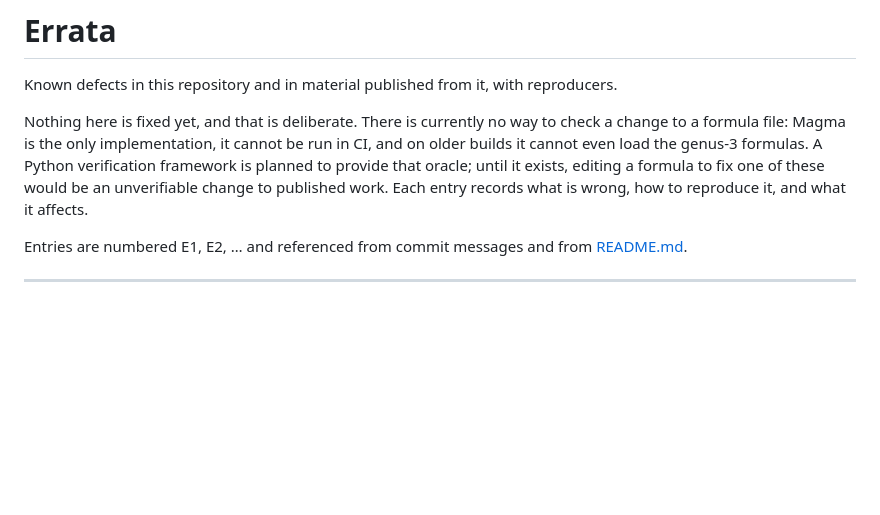
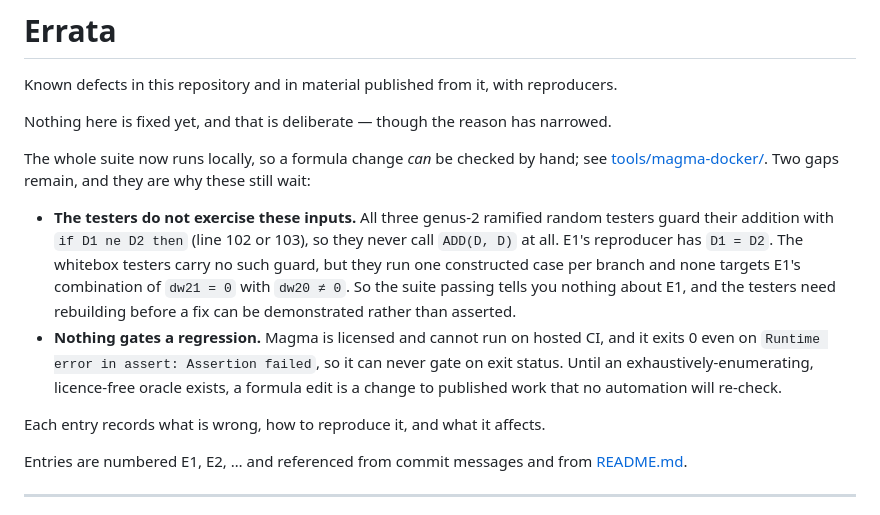
Before and after one commit to salindne/divisorArithmetic, a Markdown page: ERRATA.md, the part around the change. Drawn GitHub-style; blank space fills up the shorter version.

Commit message:
docs(errata): narrow the reason these are not yet fixed
The preamble said there was "no way to check a change to a formula file"
and that genus-3 formulas could not even be loaded. The emulator fix
earlier in this branch made both false: the whole suite now runs locally.

Two narrower reasons remain, and they are the real ones:

- The testers do not exercise these inputs. All three genus-2 ramified
  random testers guard addition with "if D1 ne D2 then" (line 102 or 103),
  so ADD(D, D) is never called; E1's reproducer has D1 = D2. The whitebox
  testers have no such guard but run one constructed case per branch, none
  targeting E1's dw21 = 0 with dw20 != 0. The suite passing therefore says
  nothing about E1.
- Nothing gates a regression. Magma is licensed and cannot run on hosted
  CI, and it exits 0 even on "Runtime error in assert: Assertion failed",
  so it can never gate on exit status.

```diff
--- a/ERRATA.md
+++ b/ERRATA.md
@@ -2,11 +2,23 @@
 
 Known defects in this repository and in material published from it, with reproducers.
 
-Nothing here is fixed yet, and that is deliberate. There is currently no way to check a change to a
-formula file: Magma is the only implementation, it cannot be run in CI, and on older builds it cannot
-even load the genus-3 formulas. A Python verification framework is planned to provide that oracle;
-until it exists, editing a formula to fix one of these would be an unverifiable change to published
-work. Each entry records what is wrong, how to reproduce it, and what it affects.
+Nothing here is fixed yet, and that is deliberate — though the reason has narrowed.
+
+The whole suite now runs locally, so a formula change *can* be checked by hand; see
+[tools/magma-docker/](tools/magma-docker/). Two gaps remain, and they are why these still wait:
+
+- **The testers do not exercise these inputs.** All three genus-2 ramified random testers guard their
+  addition with `if D1 ne D2 then` (line 102 or 103), so they never call `ADD(D, D)` at all. E1's
+  reproducer has `D1 = D2`. The whitebox testers carry no such guard, but they run one constructed case
+  per branch and none targets E1's combination of `dw21 = 0` with `dw20 ≠ 0`. So the suite passing tells
+  you nothing about E1, and the testers need rebuilding before a fix can be demonstrated rather than
+  asserted.
+- **Nothing gates a regression.** Magma is licensed and cannot run on hosted CI, and it exits 0 even on
+  `Runtime error in assert: Assertion failed`, so it can never gate on exit status. Until an
+  exhaustively-enumerating, licence-free oracle exists, a formula edit is a change to published work
+  that no automation will re-check.
+
+Each entry records what is wrong, how to reproduce it, and what it affects.
 
 Entries are numbered E1, E2, … and referenced from commit messages and from
 [README.md](README.md).
```
